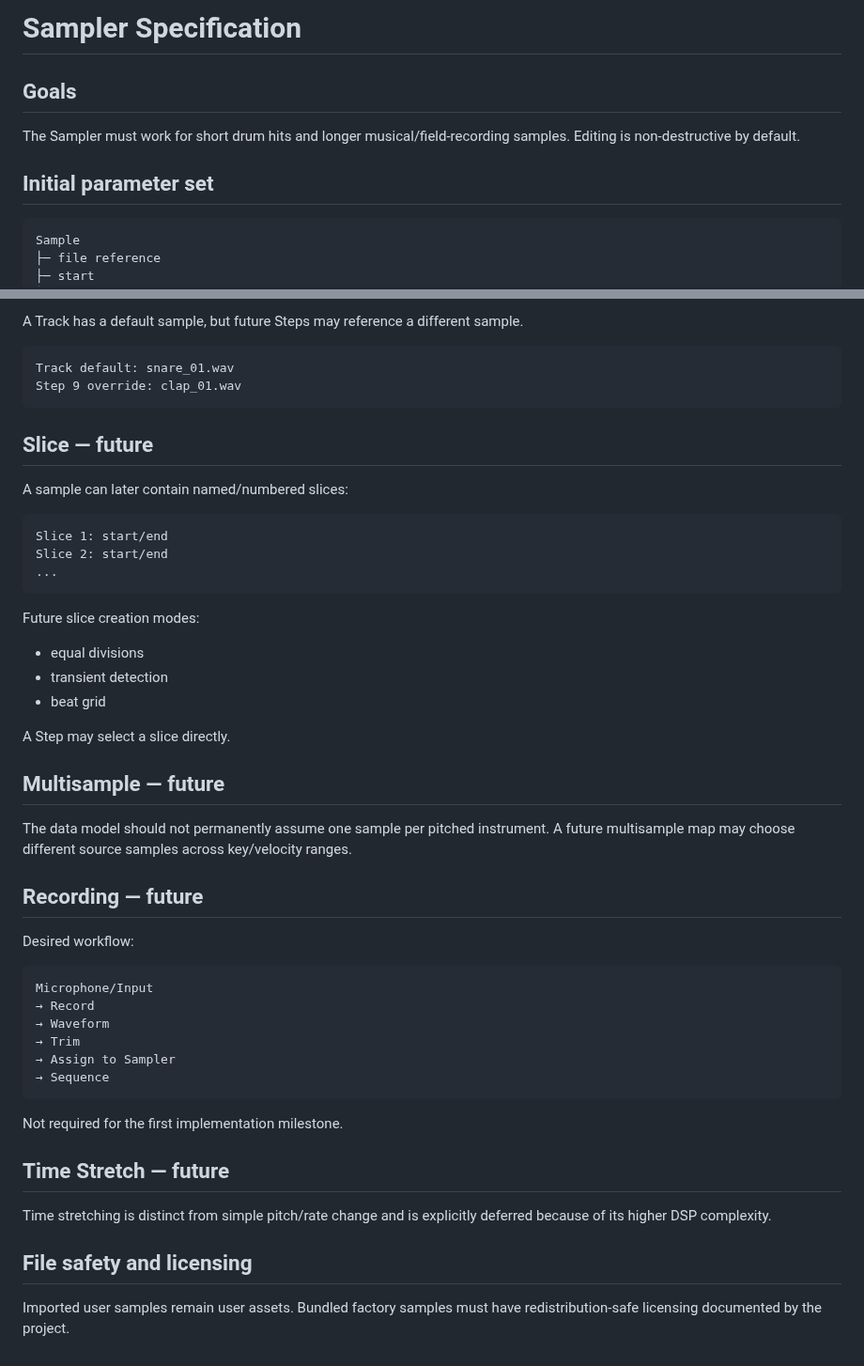
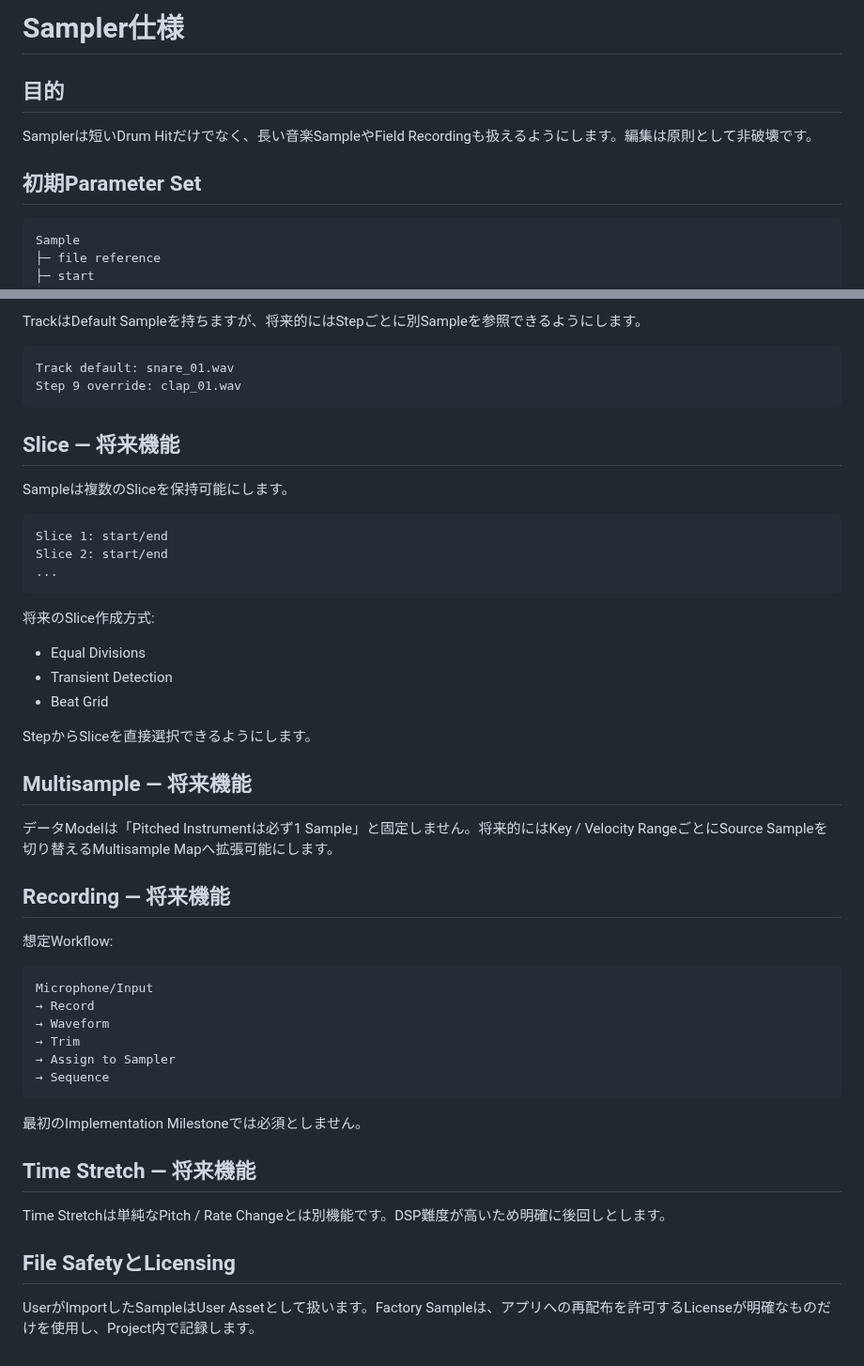
Before and after one commit to akm831/original_sequencer, a Markdown page: docs/sampler.md, 2 parts joined by grey strips. Shown at 94% size. Drawn GitHub-style.

````diff
--- a/docs/sampler.md
+++ b/docs/sampler.md
@@ -1,10 +1,10 @@
-# Sampler Specification
+# Sampler仕様
 
-## Goals
+## 目的
 
-The Sampler must work for short drum hits and longer musical/field-recording samples. Editing is non-destructive by default.
+Samplerは短いDrum Hitだけでなく、長い音楽SampleやField Recordingも扱えるようにします。編集は原則として非破壊です。
 
-## Initial parameter set
+## 初期Parameter Set
 
 ```text
 Sample
@@ -118,14 +116,14 @@ Future P-Lock targets include at minimum:
 
-A Track has a default sample, but future Steps may reference a different sample.
+TrackはDefault Sampleを持ちますが、将来的にはStepごとに別Sampleを参照できるようにします。
 
 ```text
 Track default: snare_01.wav
 Step 9 override: clap_01.wav
 ```
 
-## Slice — future
+## Slice — 将来機能
 
-A sample can later contain named/numbered slices:
+Sampleは複数のSliceを保持可能にします。
 
 ```text
 Slice 1: start/end
@@ -133,21 +131,21 @@ Slice 2: start/end
 ...
 ```
 
-Future slice creation modes:
+将来のSlice作成方式:
 
-- equal divisions
-- transient detection
-- beat grid
+- Equal Divisions
+- Transient Detection
+- Beat Grid
 
-A Step may select a slice directly.
+StepからSliceを直接選択できるようにします。
 
-## Multisample — future
+## Multisample — 将来機能
 
-The data model should not permanently assume one sample per pitched instrument. A future multisample map may choose different source samples across key/velocity ranges.
+データModelは「Pitched Instrumentは必ず1 Sample」と固定しません。将来的にはKey / Velocity RangeごとにSource Sampleを切り替えるMultisample Mapへ拡張可能にします。
 
-## Recording — future
+## Recording — 将来機能
 
-Desired workflow:
+想定Workflow:
 
 ```text
 Microphone/Input
@@ -158,12 +156,12 @@ Microphone/Input
 → Sequence
 ```
 
-Not required for the first implementation milestone.
+最初のImplementation Milestoneでは必須としません。
 
-## Time Stretch — future
+## Time Stretch — 将来機能
 
-Time stretching is distinct from simple pitch/rate change and is explicitly deferred because of its higher DSP complexity.
+Time Stretchは単純なPitch / Rate Changeとは別機能です。DSP難度が高いため明確に後回しとします。
 
-## File safety and licensing
+## File SafetyとLicensing
 
-Imported user samples remain user assets. Bundled factory samples must have redistribution-safe licensing documented by the project.
+UserがImportしたSampleはUser Assetとして扱います。Factory Sampleは、アプリへの再配布を許可するLicenseが明確なものだけを使用し、Project内で記録します。
````
Also changed, not shown: other parts of docs/sampler.md (+32 -34 lines).
